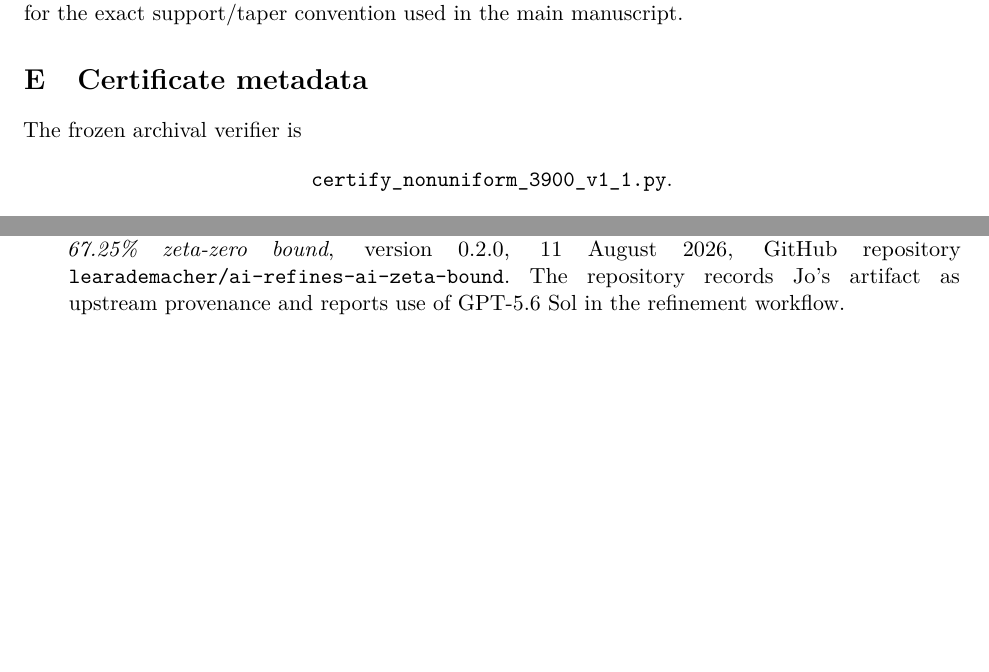
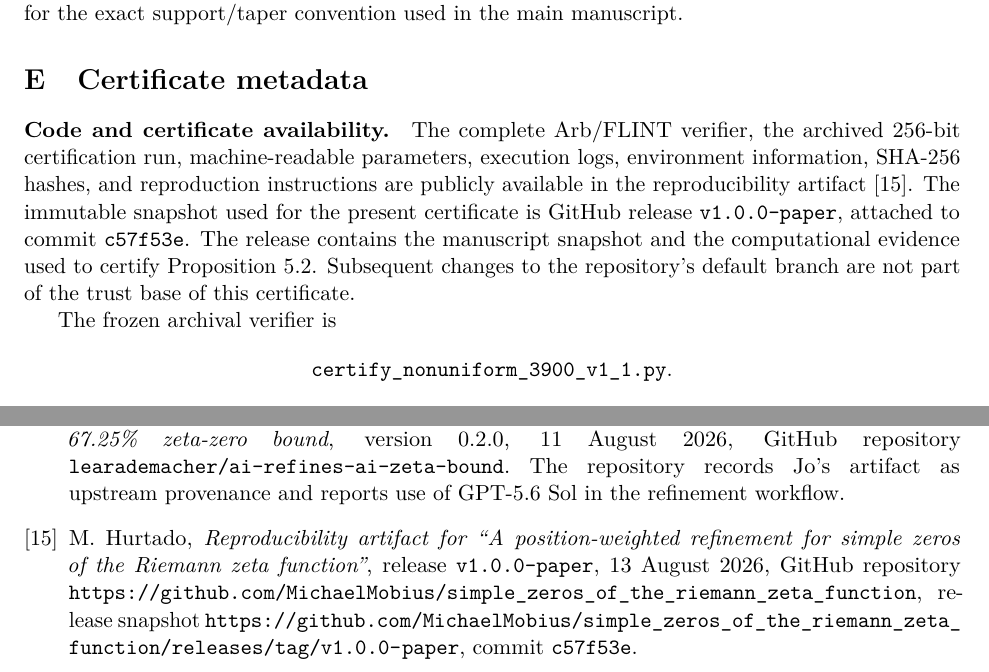
Before and after one commit to MichaelMobius/simple_zeros_of_the_riemann_zeta_function, a LaTeX paper (paper/main.tex): two parts of pages 35 and 37 of 37, joined at a grey line, cut so that both start at the same text, the shorter picture padded with empty space. Compiled offline with pdfLaTeX.

Commit message:
last_version

```diff
--- a/paper/main.tex
+++ b/paper/main.tex
@@ -2771,6 +2775,17 @@ Thus Input IV is proved independently from Poisson summation and elementary Four
 
 \section{Certificate metadata}\label{app:cert}
 
+\paragraph{Code and certificate availability.}
+The complete Arb/FLINT verifier, the archived 256-bit certification run,
+machine-readable parameters, execution logs, environment information,
+SHA-256 hashes, and reproduction instructions are publicly available in the
+reproducibility artifact~\cite{Hurtado26Artifact}.  The immutable snapshot
+used for the present certificate is GitHub release
+\texttt{v1.0.0-paper}, attached to commit \texttt{c57f53e}.  The release
+contains the manuscript snapshot and the computational evidence used to
+certify Proposition~\ref{prop:cert}.  Subsequent changes to the repository's
+default branch are not part of the trust base of this certificate.
+
 The frozen archival verifier is
 \[
  \texttt{certify\_nonuniform\_3900\_v1\_1.py}.
@@ -2930,6 +2945,18 @@ GitHub repository \texttt{learademacher/ai-refines-ai-zeta-bound}.
 The repository records Jo's artifact as upstream provenance and reports use
 of GPT-5.6 Sol in the refinement workflow.
 
+
+\bibitem{Hurtado26Artifact}
+M.~Hurtado,
+\emph{Reproducibility artifact for ``A position-weighted refinement for
+simple zeros of the Riemann zeta function''},
+release \texttt{v1.0.0-paper}, 13 August 2026,
+GitHub repository
+\url{https://github.com/MichaelMobius/simple_zeros_of_the_riemann_zeta_function},
+release snapshot
+\url{https://github.com/MichaelMobius/simple_zeros_of_the_riemann_zeta_function/releases/tag/v1.0.0-paper},
+commit \texttt{c57f53e}.
+
 \end{thebibliography}
 
 \end{document}
```
Also changed, not shown: paper/main.pdf, paper/main.tex (12 more changed lines).
